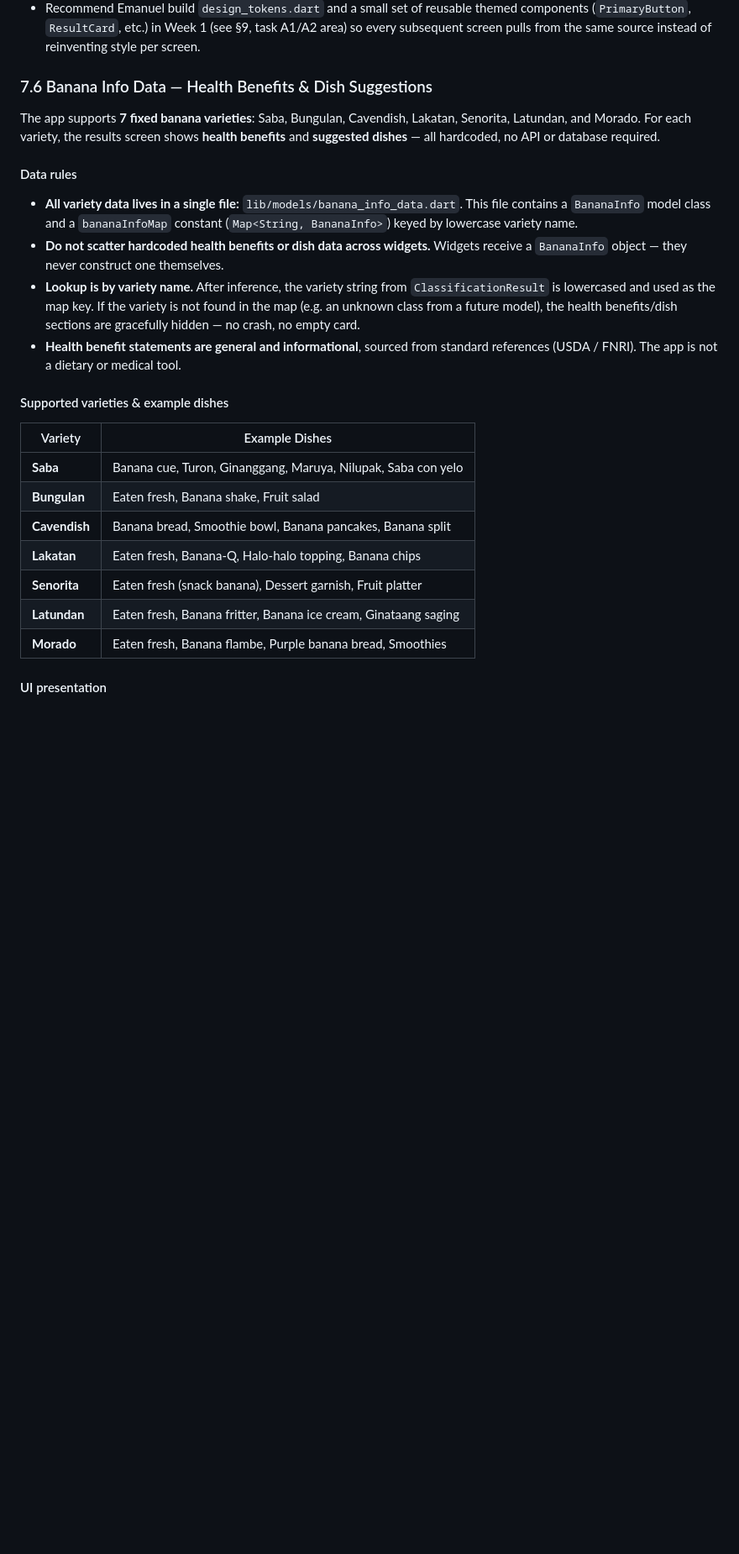
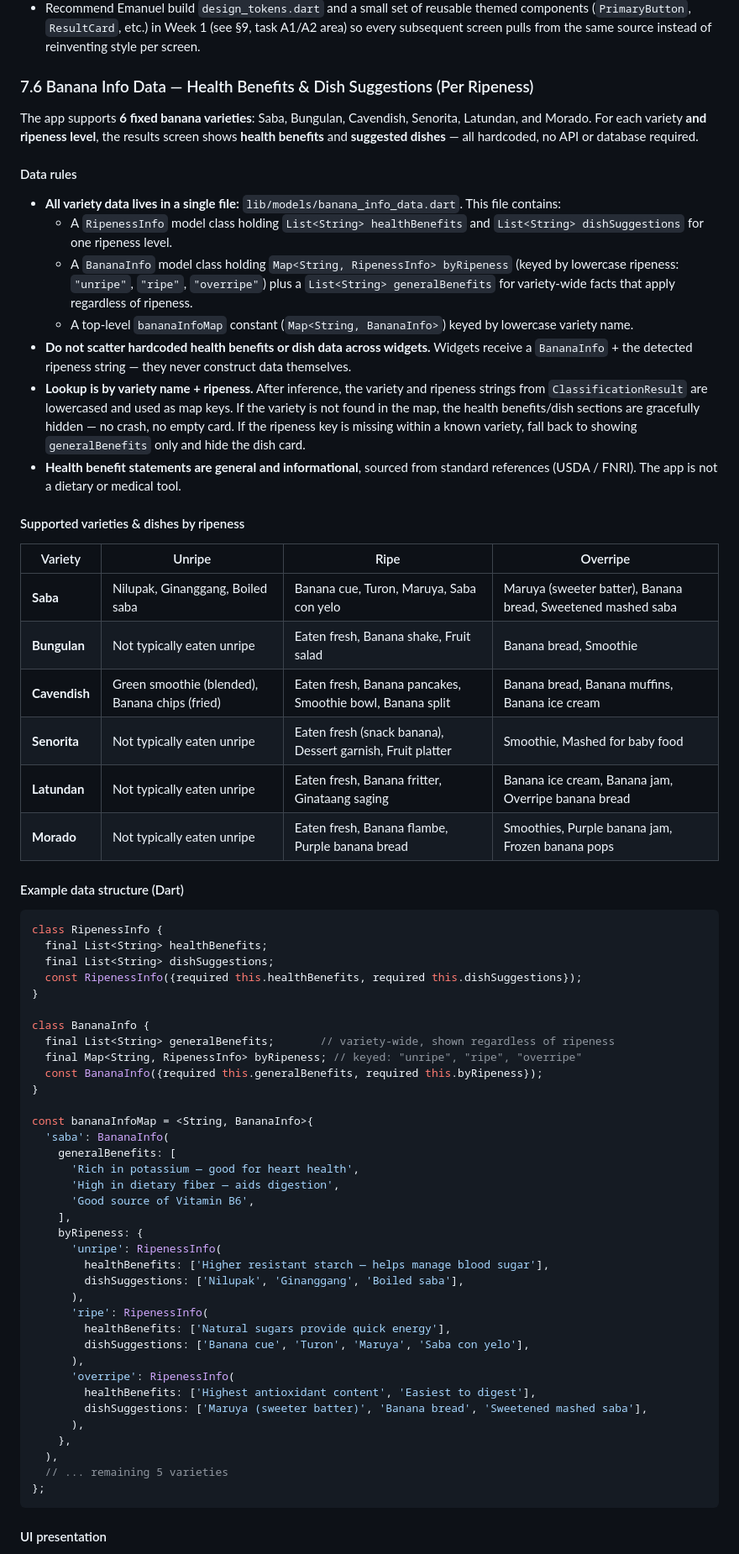
Before and after one commit to reyxdz/bananaCheck, a Markdown page: PROJECT_PLAN.md, the part around one of its changes. Shown at 84% size. Drawn GitHub-style; blank space fills up the shorter version.

Commit message:
update the project plan

````diff
--- a/PROJECT_PLAN.md
+++ b/PROJECT_PLAN.md
@@ -392,28 +392,71 @@ pytest
 - The PR template (§4.3) includes a checklist item confirming UI guideline compliance for any UI-touching PR.
 - Recommend Emanuel build `design_tokens.dart` and a small set of reusable themed components (`PrimaryButton`, `ResultCard`, etc.) in Week 1 (see §9, task A1/A2 area) so every subsequent screen pulls from the same source instead of reinventing style per screen.
 
-### 7.6 Banana Info Data — Health Benefits & Dish Suggestions
+### 7.6 Banana Info Data — Health Benefits & Dish Suggestions (Per Ripeness)
 
-The app supports **7 fixed banana varieties**: Saba, Bungulan, Cavendish, Lakatan, Senorita, Latundan, and Morado. For each variety, the results screen shows **health benefits** and **suggested dishes** — all hardcoded, no API or database required.
+The app supports **6 fixed banana varieties**: Saba, Bungulan, Cavendish, Senorita, Latundan, and Morado. For each variety **and ripeness level**, the results screen shows **health benefits** and **suggested dishes** — all hardcoded, no API or database required.
 
 #### Data rules
 
-- **All variety data lives in a single file:** `lib/models/banana_info_data.dart`. This file contains a `BananaInfo` model class and a `bananaInfoMap` constant (`Map<String, BananaInfo>`) keyed by lowercase variety name.
-- **Do not scatter hardcoded health benefits or dish data across widgets.** Widgets receive a `BananaInfo` object — they never construct one themselves.
-- **Lookup is by variety name.** After inference, the variety string from `ClassificationResult` is lowercased and used as the map key. If the variety is not found in the map (e.g. an unknown class from a future model), the health benefits/dish sections are gracefully hidden — no crash, no empty card.
+- **All variety data lives in a single file:** `lib/models/banana_info_data.dart`. This file contains:
+  - A `RipenessInfo` model class holding `List<String> healthBenefits` and `List<String> dishSuggestions` for one ripeness level.
+  - A `BananaInfo` model class holding `Map<String, RipenessInfo> byRipeness` (keyed by lowercase ripeness: `"unripe"`, `"ripe"`, `"overripe"`) plus a `List<String> generalBenefits` for variety-wide facts that apply regardless of ripeness.
+  - A top-level `bananaInfoMap` constant (`Map<String, BananaInfo>`) keyed by lowercase variety name.
+- **Do not scatter hardcoded health benefits or dish data across widgets.** Widgets receive a `BananaInfo` + the detected ripeness string — they never construct data themselves.
+- **Lookup is by variety name + ripeness.** After inference, the variety and ripeness strings from `ClassificationResult` are lowercased and used as map keys. If the variety is not found in the map, the health benefits/dish sections are gracefully hidden — no crash, no empty card. If the ripeness key is missing within a known variety, fall back to showing `generalBenefits` only and hide the dish card.
 - **Health benefit statements are general and informational**, sourced from standard references (USDA / FNRI). The app is not a dietary or medical tool.
 
-#### Supported varieties & example dishes
+#### Supported varieties & dishes by ripeness
 
-| Variety | Example Dishes |
-|---|---|
-| **Saba** | Banana cue, Turon, Ginanggang, Maruya, Nilupak, Saba con yelo |
-| **Bungulan** | Eaten fresh, Banana shake, Fruit salad |
-| **Cavendish** | Banana bread, Smoothie bowl, Banana pancakes, Banana split |
-| **Lakatan** | Eaten fresh, Banana-Q, Halo-halo topping, Banana chips |
-| **Senorita** | Eaten fresh (snack banana), Dessert garnish, Fruit platter |
-| **Latundan** | Eaten fresh, Banana fritter, Banana ice cream, Ginataang saging |
-| **Morado** | Eaten fresh, Banana flambe, Purple banana bread, Smoothies |
+| Variety | Unripe | Ripe | Overripe |
+|---|---|---|---|
+| **Saba** | Nilupak, Ginanggang, Boiled saba | Banana cue, Turon, Maruya, Saba con yelo | Maruya (sweeter batter), Banana bread, Sweetened mashed saba |
+| **Bungulan** | Not typically eaten unripe | Eaten fresh, Banana shake, Fruit salad | Banana bread, Smoothie |
+| **Cavendish** | Green smoothie (blended), Banana chips (fried) | Eaten fresh, Banana pancakes, Smoothie bowl, Banana split | Banana bread, Banana muffins, Banana ice cream |
+| **Senorita** | Not typically eaten unripe | Eaten fresh (snack banana), Dessert garnish, Fruit platter | Smoothie, Mashed for baby food |
+| **Latundan** | Not typically eaten unripe | Eaten fresh, Banana fritter, Ginataang saging | Banana ice cream, Banana jam, Overripe banana bread |
+| **Morado** | Not typically eaten unripe | Eaten fresh, Banana flambe, Purple banana bread | Smoothies, Purple banana jam, Frozen banana pops |
+
+#### Example data structure (Dart)
+
+```dart
+class RipenessInfo {
+  final List<String> healthBenefits;
+  final List<String> dishSuggestions;
+  const RipenessInfo({required this.healthBenefits, required this.dishSuggestions});
+}
+
+class BananaInfo {
+  final List<String> generalBenefits;       // variety-wide, shown regardless of ripeness
+  final Map<String, RipenessInfo> byRipeness; // keyed: "unripe", "ripe", "overripe"
+  const BananaInfo({required this.generalBenefits, required this.byRipeness});
+}
+
+const bananaInfoMap = <String, BananaInfo>{
+  'saba': BananaInfo(
+    generalBenefits: [
+      'Rich in potassium — good for heart health',
+      'High in dietary fiber — aids digestion',
+      'Good source of Vitamin B6',
+    ],
+    byRipeness: {
+      'unripe': RipenessInfo(
+        healthBenefits: ['Higher resistant starch — helps manage blood sugar'],
+        dishSuggestions: ['Nilupak', 'Ginanggang', 'Boiled saba'],
+      ),
+      'ripe': RipenessInfo(
+        healthBenefits: ['Natural sugars provide quick energy'],
+        dishSuggestions: ['Banana cue', 'Turon', 'Maruya', 'Saba con yelo'],
+      ),
+      'overripe': RipenessInfo(
+        healthBenefits: ['Highest antioxidant content', 'Easiest to digest'],
+        dishSuggestions: ['Maruya (sweeter batter)', 'Banana bread', 'Sweetened mashed saba'],
+      ),
+    },
+  ),
+  // ... remaining 5 varieties
+};
+```
 
 #### UI presentation
 
````
Also changed, not shown: other parts of PROJECT_PLAN.md (+8 -7 lines).
